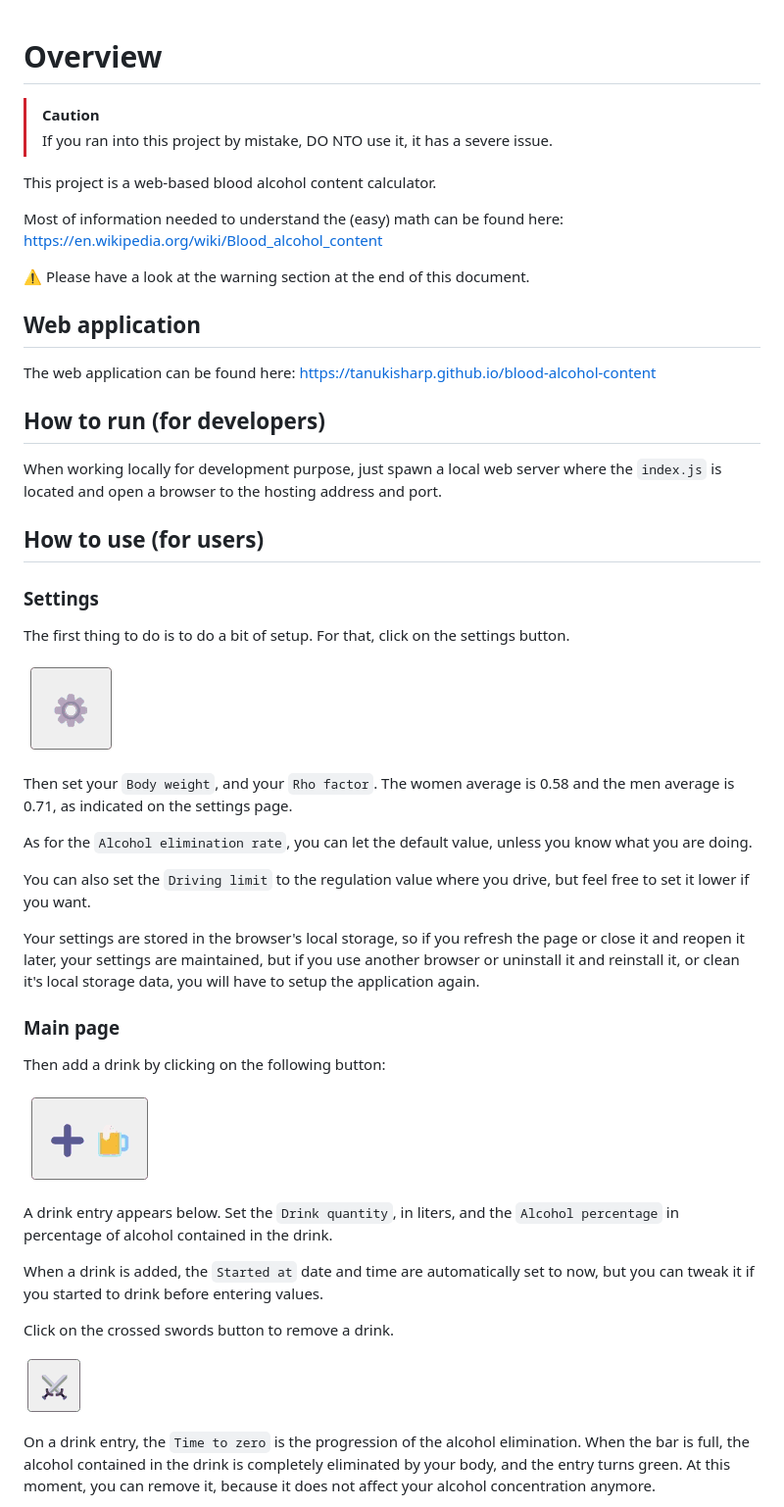
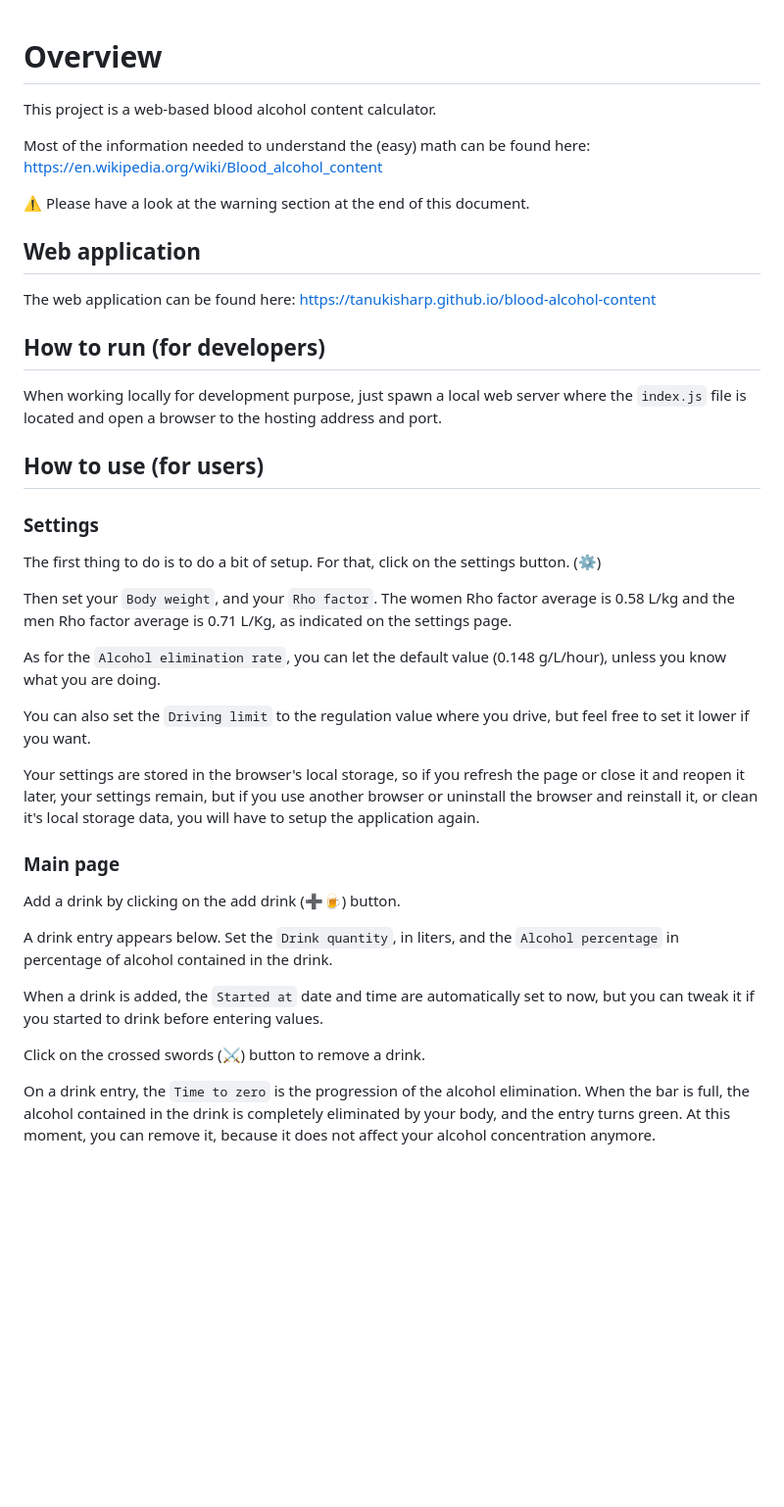
Before and after one commit to TanukiSharp/blood-alcohol-content, a Markdown page: README.md, the part around the change. Shown: that part at 98% size. Drawn GitHub-style; pictures changed too: docs/add-drink-button.png (deleted), docs/remove-drink-button.png (deleted), docs/settings-button.png (deleted); blank space fills up the shorter version.

```diff
--- a/README.md
+++ b/README.md
@@ -1,11 +1,8 @@
 # Overview
-
-> [!CAUTION]
-> If you ran into this project by mistake, DO NTO use it, it has a severe issue.
 
 This project is a web-based blood alcohol content calculator.
 
-Most of information needed to understand the (easy) math can be found here: https://en.wikipedia.org/wiki/Blood_alcohol_content
+Most of the information needed to understand the (easy) math can be found here: https://en.wikipedia.org/wiki/Blood_alcohol_content
 
 ⚠️ Please have a look at the warning section at the end of this document.
 
@@ -15,37 +12,31 @@ The web application can be found here: https://tanukisharp.github.io/blood-alcoh
 
 ## How to run (for developers)
 
-When working locally for development purpose, just spawn a local web server where the `index.js` is located and open a browser to the hosting address and port.
+When working locally for development purpose, just spawn a local web server where the `index.js` file is located and open a browser to the hosting address and port.
 
 ## How to use (for users)
 
 ### Settings
 
-The first thing to do is to do a bit of setup. For that, click on the settings button.
+The first thing to do is to do a bit of setup. For that, click on the settings button. (⚙️)
 
-![Settings button](./docs/settings-button.png)
+Then set your `Body weight`, and your `Rho factor`. The women Rho factor average is 0.58 L/kg and the men Rho factor average is 0.71 L/Kg, as indicated on the settings page.
 
-Then set your `Body weight`, and your `Rho factor`. The women average is 0.58 and the men average is 0.71, as indicated on the settings page.
-
-As for the `Alcohol elimination rate`, you can let the default value, unless you know what you are doing.
+As for the `Alcohol elimination rate`, you can let the default value (0.148 g/L/hour), unless you know what you are doing.
 
 You can also set the `Driving limit` to the regulation value where you drive, but feel free to set it lower if you want.
 
-Your settings are stored in the browser's local storage, so if you refresh the page or close it and reopen it later, your settings are maintained, but if you use another browser or uninstall it and reinstall it, or clean it's local storage data, you will have to setup the application again.
+Your settings are stored in the browser's local storage, so if you refresh the page or close it and reopen it later, your settings remain, but if you use another browser or uninstall the browser and reinstall it, or clean it's local storage data, you will have to setup the application again.
 
 ### Main page
 
-Then add a drink by clicking on the following button:
-
-![Add drink button](./docs/add-drink-button.png)
+Add a drink by clicking on the add drink (➕🍺) button.
 
 A drink entry appears below. Set the `Drink quantity`, in liters, and the `Alcohol percentage` in percentage of alcohol contained in the drink.
 
 When a drink is added, the `Started at` date and time are automatically set to now, but you can tweak it if you started to drink before entering values.
 
-Click on the crossed swords button to remove a drink.
-
-![Remove drink button](./docs/remove-drink-button.png)
+Click on the crossed swords (⚔️) button to remove a drink.
 
 On a drink entry, the `Time to zero` is the progression of the alcohol elimination. When the bar is full, the alcohol contained in the drink is completely eliminated by your body, and the entry turns green. At this moment, you can remove it, because it does not affect your alcohol concentration anymore.
 
```
Also changed, not shown: docs/main-page.png, 9 other files.
